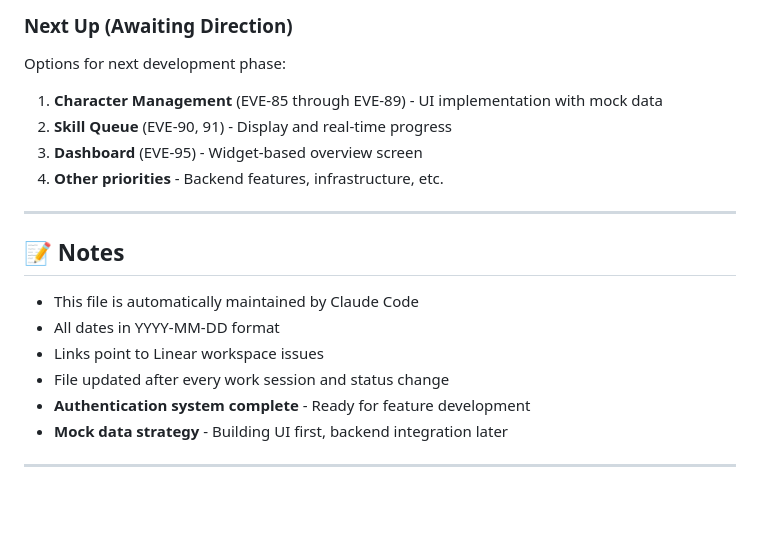
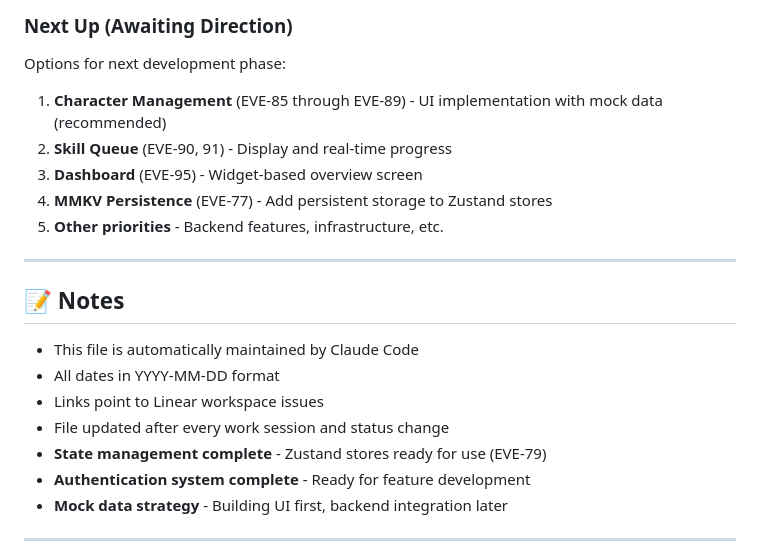
Before and after one commit to UlyasPendragon/eve-online-tool, a Markdown page: LINEAR_ISSUES.md, the part around one of its changes. GitHub-like rendering; blank space fills up the shorter version.

```diff
--- a/LINEAR_ISSUES.md
+++ b/LINEAR_ISSUES.md
@@ -383,10 +404,11 @@ This document provides a quick reference index of all Linear issues for the EVE
 
 ### Next Up (Awaiting Direction)
 Options for next development phase:
-1. **Character Management** (EVE-85 through EVE-89) - UI implementation with mock data
+1. **Character Management** (EVE-85 through EVE-89) - UI implementation with mock data (recommended)
 2. **Skill Queue** (EVE-90, 91) - Display and real-time progress
 3. **Dashboard** (EVE-95) - Widget-based overview screen
-4. **Other priorities** - Backend features, infrastructure, etc.
+4. **MMKV Persistence** (EVE-77) - Add persistent storage to Zustand stores
+5. **Other priorities** - Backend features, infrastructure, etc.
 
 ---
 
@@ -396,6 +418,7 @@ Options for next development phase:
 - All dates in YYYY-MM-DD format
 - Links point to Linear workspace issues
 - File updated after every work session and status change
+- **State management complete** - Zustand stores ready for use (EVE-79)
 - **Authentication system complete** - Ready for feature development
 - **Mock data strategy** - Building UI first, backend integration later
 
```
Also changed, not shown: other parts of LINEAR_ISSUES.md (+47 -26 lines).
